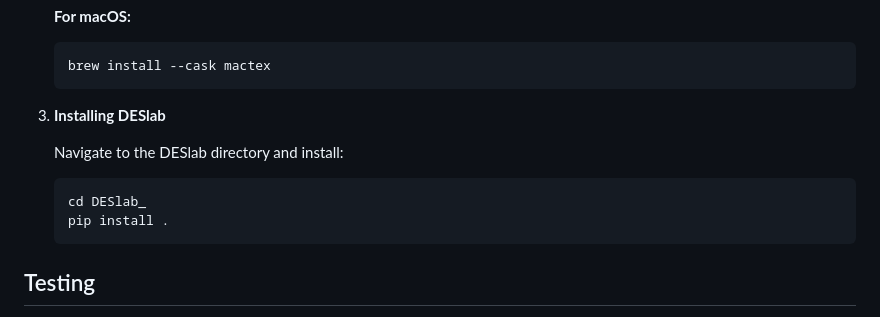
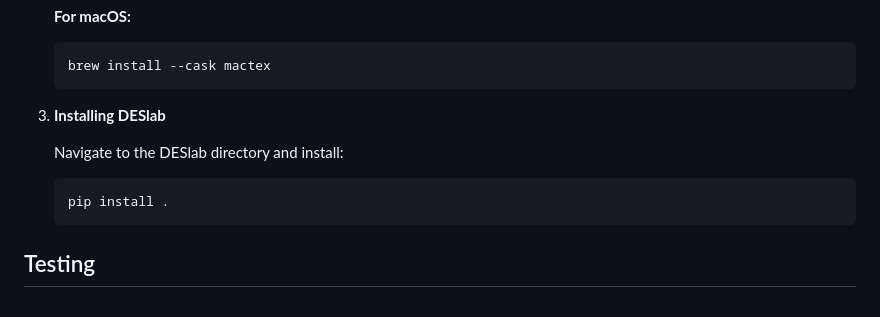
Before and after one commit to paulafranklinn/DESlab_, a Markdown page: README.md, the part around the change. GitHub-like rendering.

````diff
--- a/README.md
+++ b/README.md
@@ -128,7 +128,6 @@ bash ~/Miniconda3-latest-Linux-x86_64.sh
 
     Navigate to the DESlab directory and install:
     ```sh
-    cd DESlab_
     pip install .
     ```
 
````
